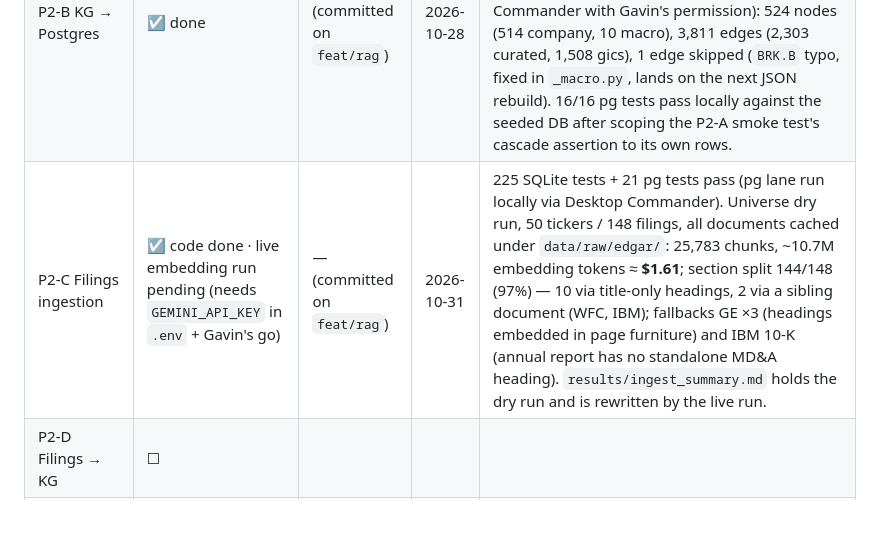
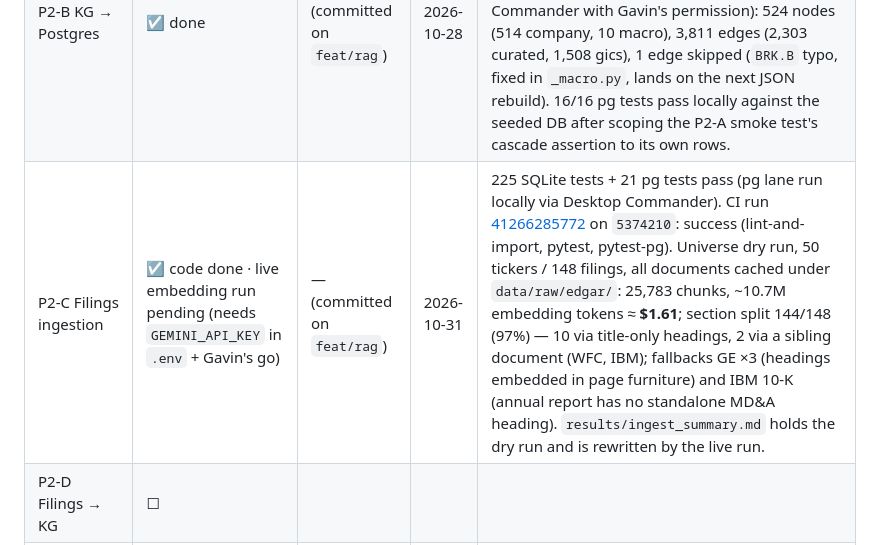
Before and after one commit to Gavinchen104/financial_advisor, a Markdown page: docs/PROGRESS.md, the part around the change. Drawn GitHub-style; blank space fills up the shorter version.

Commit message:
docs(progress): record P2-C CI run 41266285772
Co-Authored-By: Claude Fable 5.1 <noreply@anthropic.com>

```diff
--- a/docs/PROGRESS.md
+++ b/docs/PROGRESS.md
@@ -4,7 +4,7 @@
 |---|---|---|---|---|
 | P2-A Prep | ☑ done | — (committed on `feat/rag`) | 2026-10-28 | 106 SQLite tests + 6 pgvector smoke tests passed locally (pg run against the compose db). CI run [40752515475](https://github.com/Gavinchen104/financial_advisor/actions/runs/40752515475) on `2802aa5`: success (lint-and-import, pytest, pytest-pg). |
 | P2-B KG → Postgres | ☑ done | — (committed on `feat/rag`) | 2026-10-28 | 149 SQLite tests pass locally. CI run [40757444110](https://github.com/Gavinchen104/financial_advisor/actions/runs/40757444110) on `0e0c2e1`: success (lint-and-import, pytest, pytest-pg with the 16 pg tests: 6 smoke + 10 KG seed/parity). Seeded the compose DB for real on 2026-10-28 (run from the session via Desktop Commander with Gavin's permission): 524 nodes (514 company, 10 macro), 3,811 edges (2,303 curated, 1,508 gics), 1 edge skipped (`BRK.B` typo, fixed in `_macro.py`, lands on the next JSON rebuild). 16/16 pg tests pass locally against the seeded DB after scoping the P2-A smoke test's cascade assertion to its own rows. |
-| P2-C Filings ingestion | ☑ code done · live embedding run pending (needs `GEMINI_API_KEY` in `.env` + Gavin's go) | — (committed on `feat/rag`) | 2026-10-31 | 225 SQLite tests + 21 pg tests pass (pg lane run locally via Desktop Commander). Universe dry run, 50 tickers / 148 filings, all documents cached under `data/raw/edgar/`: 25,783 chunks, ~10.7M embedding tokens ≈ **$1.61**; section split 144/148 (97%) — 10 via title-only headings, 2 via a sibling document (WFC, IBM); fallbacks GE ×3 (headings embedded in page furniture) and IBM 10-K (annual report has no standalone MD&A heading). `results/ingest_summary.md` holds the dry run and is rewritten by the live run. |
+| P2-C Filings ingestion | ☑ code done · live embedding run pending (needs `GEMINI_API_KEY` in `.env` + Gavin's go) | — (committed on `feat/rag`) | 2026-10-31 | 225 SQLite tests + 21 pg tests pass (pg lane run locally via Desktop Commander). CI run [41266285772](https://github.com/Gavinchen104/financial_advisor/actions/runs/41266285772) on `5374210`: success (lint-and-import, pytest, pytest-pg). Universe dry run, 50 tickers / 148 filings, all documents cached under `data/raw/edgar/`: 25,783 chunks, ~10.7M embedding tokens ≈ **$1.61**; section split 144/148 (97%) — 10 via title-only headings, 2 via a sibling document (WFC, IBM); fallbacks GE ×3 (headings embedded in page furniture) and IBM 10-K (annual report has no standalone MD&A heading). `results/ingest_summary.md` holds the dry run and is rewritten by the live run. |
 | P2-D Filings → KG | ☐ | | | |
 | P2-E Market facts | ☐ | | | |
 | P2-F Hybrid retrieval | ☐ | | | |
```
